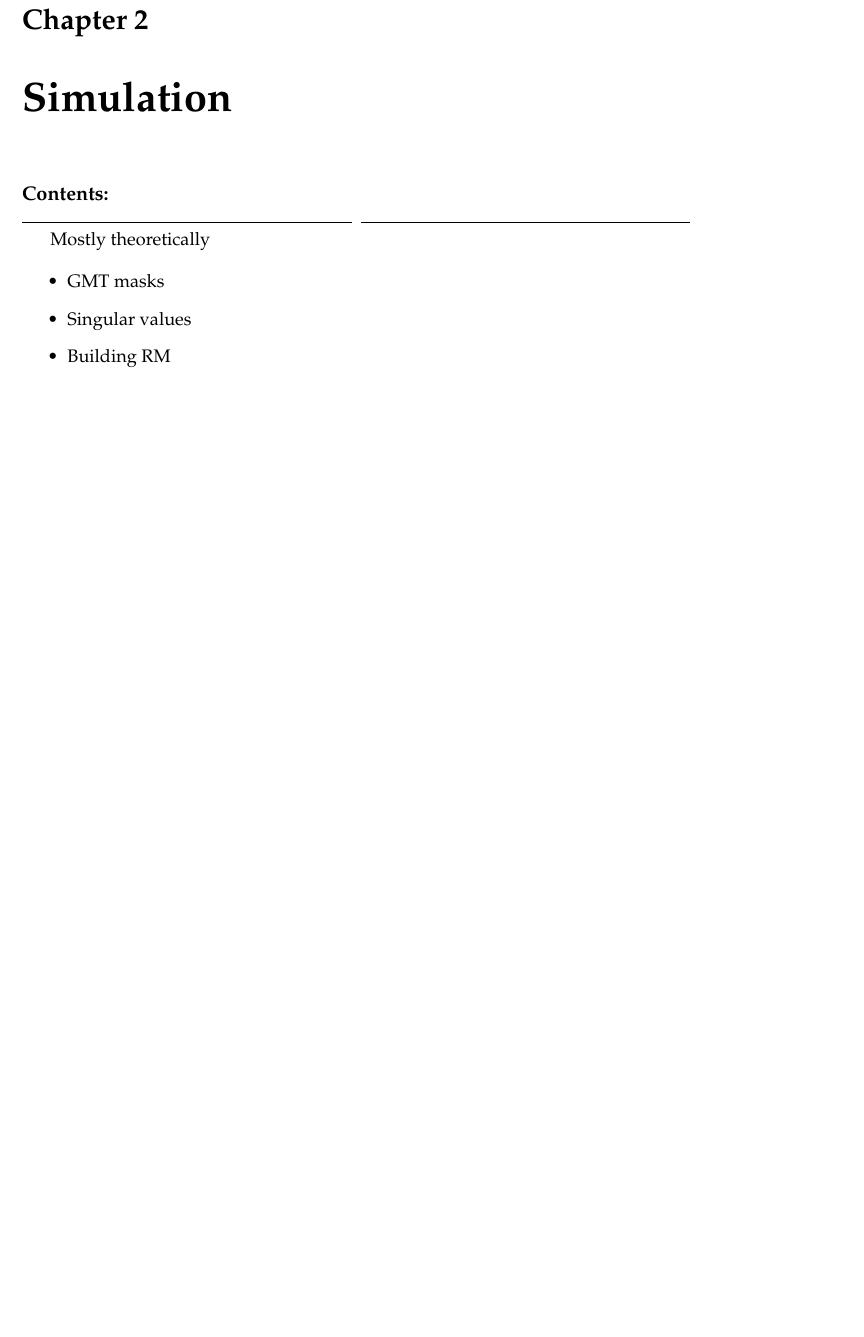
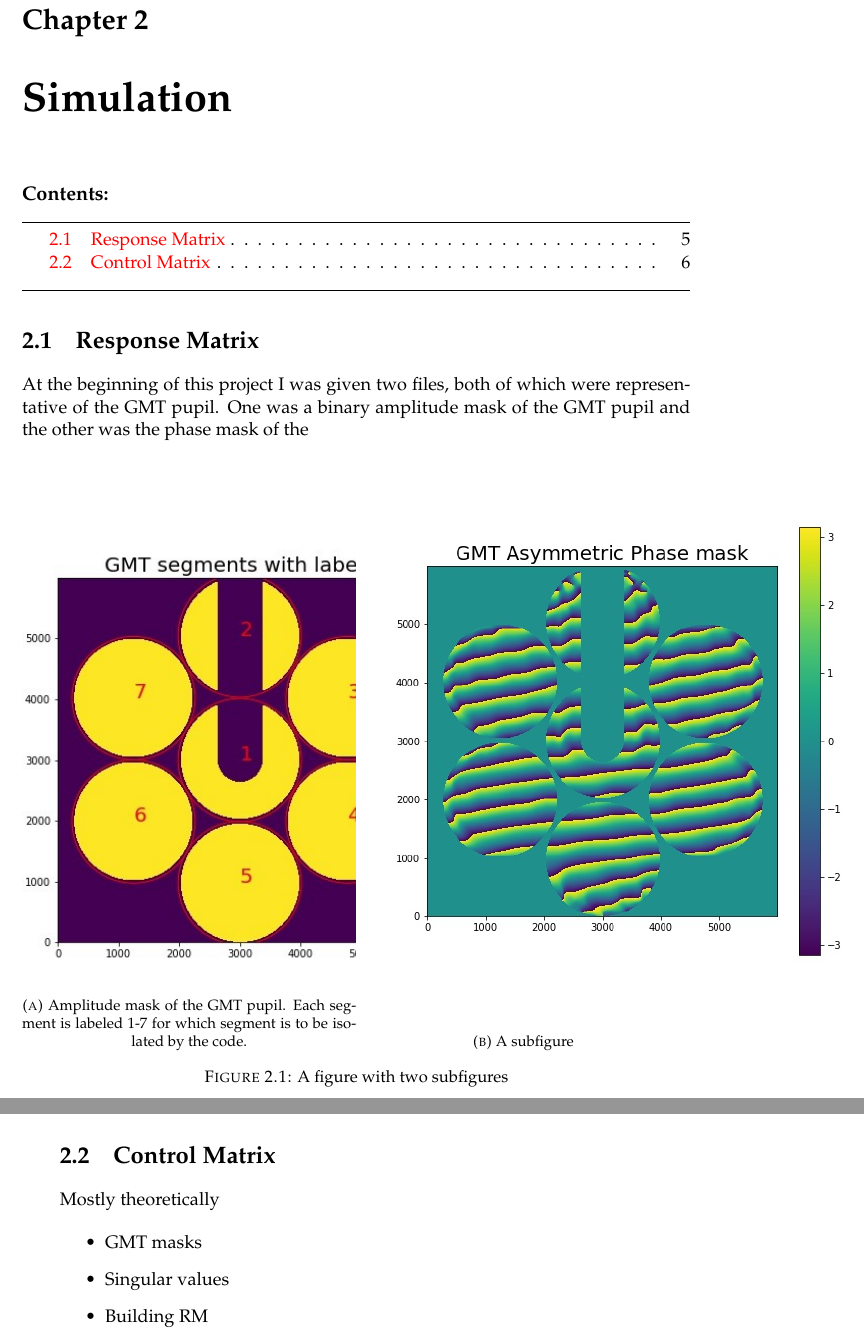
Before and after one commit to Astrotech89/GMT_Thesis, a LaTeX thesis (main.tex, which reads Chapters/Chapter2.tex): part of page 23 of 33 before the commit and two parts of pages 25 and 26 of 35 after it, the two joined at a grey line, cut so that both start at the same text, the shorter picture padded with empty space. Compiled offline with pdfLaTeX.

Commit message:
Updates from Overleaf

```diff
--- a/Chapters/Chapter2.tex
+++ b/Chapters/Chapter2.tex
@@ -11,6 +11,36 @@
 
 \label{Chapter2} % Change X to a consecutive number; for referencing this chapter elsewhere, use \ref{ChapterX}
 
+
+
+
+\section{Response Matrix}
+
+At the beginning of this project I was given two files, both of which were representative of the GMT pupil.  One was a binary amplitude mask of the GMT pupil and the other was the phase mask of the
+
+\begin{figure}[H]
+\centering
+\begin{subfigure}{.5\textwidth}
+  \centering
+  \includegraphics[width=10cm]{Figures/GMT_seg_choice.jpg}
+  \caption{Amplitude mask of the GMT pupil.  Each segment is labeled 1-7 for which segment is to be isolated by the code.}
+  \label{fig:sub1}
+\end{subfigure}%
+\begin{subfigure}{.5\textwidth}
+  \centering
+  \includegraphics[width=12cm]{Figures/gmt_phase_mask.jpg}
+  \caption{A subfigure}
+  \label{fig:sub2}
+\end{subfigure}
+\caption{A figure with two subfigures}
+\label{fig:test}
+\end{figure}
+
+
+\section{Control Matrix}
+
+
+
 Mostly theoretically
 
 \begin{itemize}
```
Also changed, not shown: Chapters/Chapter1.tex (+31 -15 lines).
